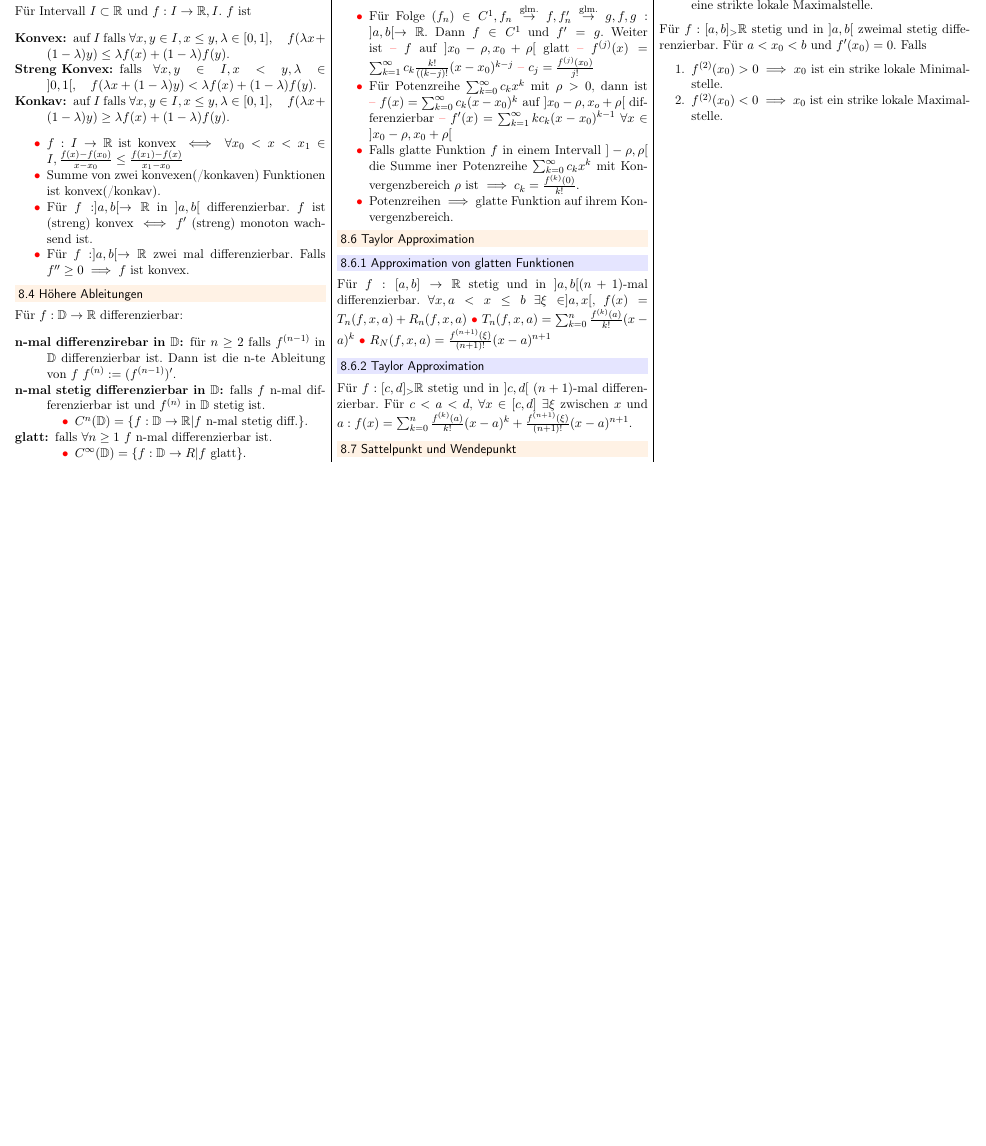
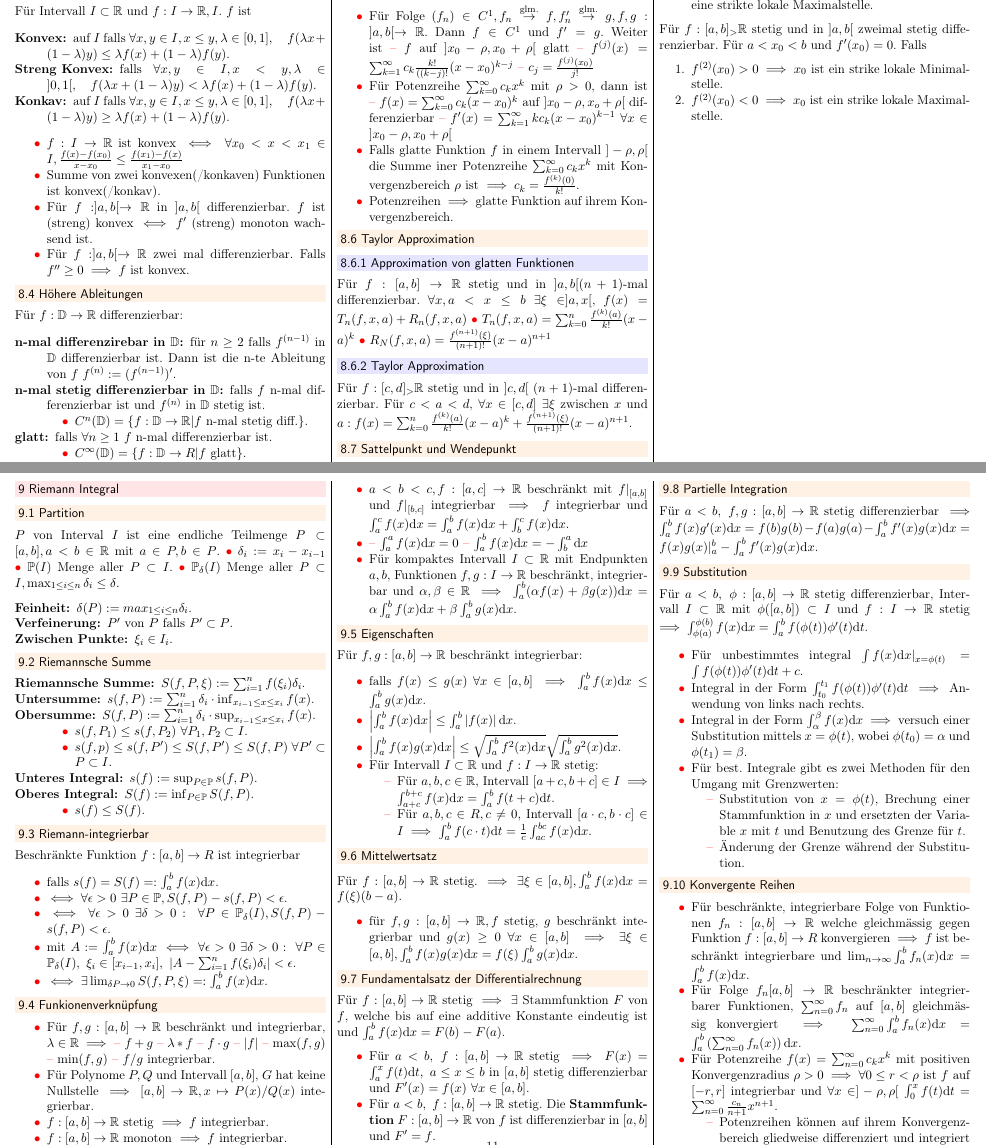
Before and after one commit to jcjgraf/ETH-Resources, a LaTeX document (main.tex, which reads riemannIntegral.tex): part of page 10 of 11 before the commit and two parts of pages 10 and 11 of 13 after it, the two joined at a grey line, cut so that both start at the same text, the shorter picture padded with empty space. Compiled offline with pdfLaTeX.

Commit message:
NEW: Chapter 5

```diff
--- /dev/null
+++ b/riemannIntegral.tex
@@ -0,0 +1,116 @@
+%! TEX root  = ./main.tex
+
+\section{Riemann Integral}
+\subsection{Partition}
+$P$ von Interval $I$ ist eine endliche Teilmenge $P \subset [a, b], a < b \in \R$ mit $a \in P, b \in P$.
+\begin{inparaitem}
+    \item $\delta_i := x_i - x_{i - 1}$
+    \item $\mathbb{P}(I)$ Menge aller $P \subset I$.
+    \item $\mathbb{P}_\delta(I)$ Menge aller $P \subset I, \max_{1 \le i \le n} \delta_i \le \delta$.
+\end{inparaitem}
+\begin{compactdesc}
+    \item[Feinheit:] $\delta(P) := max_{1 \le i \le n} \delta_i$.
+    \item[Verfeinerung:] $P'$ von $P$ falls $P' \subset P$.
+    \item[Zwischen Punkte:] $\xi_i \in I_i$.
+\end{compactdesc}
+
+\subsection{Riemannsche Summe}
+\begin{compactdesc}
+\item[Riemannsche Summe:] $S(f, P, \xi) := \sum_{i=1}^{n} f(\xi_i) \delta_i$.
+    \item[Untersumme:] $s(f, P) := \sum_{i=1}^{n} \delta_i \cdot \inf_{x_{i-1} \le x \le x_i} f(x)$.
+    \item[Obersumme:] $S(f, P) := \sum_{i=1}^{n} \delta_i \cdot \sup_{x_{i-1} \le x \le x_i} f(x)$.
+        \begin{compactitem}
+            \item $s(f, P_1) \le s(f, P_2) \ \forall P_1, P_2 \subset I$.
+            \item $s(f, p) \le s(f, P') \le S(f, P') \le S(f, P) \ \forall P' \subset P \subset I$.
+        \end{compactitem}
+    \item[Unteres Integral:] $s(f) := \sup_{P \in \mathbb{P}} s(f, P)$.
+    \item[Oberes Integral:] $S(f) := \inf_{P \in \mathbb{P}} S(f, P)$.
+        \begin{compactitem}
+        \item $s(f) \le S(f)$.
+        \end{compactitem}
+\end{compactdesc}
+
+\subsection{Riemann-integrierbar}
+Beschränkte Funktion $f:[a,b] \to R$ ist integrierbar
+\begin{compactitem}
+    \item falls $s(f) = S(f) =: \int_{a}^{b} f(x) \mathrm{d}x$.
+    \item $\iff \forall \epsilon > 0 \ \exists P \in \mathbb{P}, S(f, P) - s(f, P) < \epsilon$.
+    \item $\iff \forall \epsilon > 0 \ \exists \delta > 0: \ \forall P \in \mathbb{P}_\delta(I), S(f, P) - s(f, P) < \epsilon$.
+    \item mit $A:= \int_{a}^{b} f(x) \mathrm{d}x \iff \forall \epsilon > 0 \ \exists \delta > 0: \ \forall P \in \mathbb{P}_\delta(I), \ \xi_i \in [x_{i-1}, x_i], \ \left| A - \sum_{i=1}^{n} f(\xi_i) \delta_i \right| < \epsilon$.
+    \item $\iff \exists \lim_{\delta{P} \to 0} S(f, P, \xi) =: \int_{a}^{b} f(x) \mathrm{d}x$.
+\end{compactitem}
+
+\subsection{Funkionenverknüpfung}
+\begin{compactitem}
+    \item Für $f,g: [a, b] \to \R$ beschränkt und integrierbar, $\lambda \in \R \implies$
+        \begin{inparaitem}
+            \item $f+g$
+            \item $\lambda * f$
+            \item $f \cdot g$
+            \item $|f|$
+            \item $\max(f, g)$
+            \item $\min(f, g)$
+            \item $f / g$
+        \end{inparaitem} integrierbar.
+    \item Für Polynome $P, Q$ und Intervall $[a, b]$, $G$ hat keine Nullstelle $\implies [a, b] \to \R, x \mapsto P(x) / Q(x)$ integrierbar.
+    \item $f: [a, b] \to \R$ stetig $\implies f$ integrierbar.
+    \item $f: [a, b] \to \R$ monoton $\implies f$ integrierbar.
+    \item $a < b < c, f: [a, c] \to \R$ beschränkt mit $f|_{[a,b]}$ und $f|_{[b,c]}$ integrierbar $\implies f$ integrierbar und $\int_{a}^{c} f(x) \mathrm{d}x = \int_{a}^{b} f(x) \mathrm{d}x + \int_{b}^{c} f(x) \mathrm{d}x$.
+    \item
+        \begin{inparaitem}
+            \item $\int_{a}^{a} f(x)\mathrm{d}x = 0$
+            \item $\int_{a}^{b} f(x)\mathrm{d}x = -\int_{b}^{a} \mathrm{d}x$
+        \end{inparaitem}
+    \item Für kompaktes Intervall $I \subset \R$ mit Endpunkten $a,b$, Funktionen $f, g : I \to \R$ beschränkt, integrierbar und $\alpha, \beta \in \R \implies \int_{a}^{b} (\alpha f(x) + \beta g(x)) \mathrm{d}x = \alpha \int_{a}^{b} f(x) \mathrm{d}x + \beta \int_{a}^{b} g(x)\mathrm{d}x$.
+\end{compactitem}
+
+\subsection{Eigenschaften}
+Für $f, g: [a,b] \to \R$ beschränkt integrierbar:
+\begin{compactitem}
+    \item falls $f(x) \le g(x) \ \forall x \in [a,b] \implies \int_{a}^{b} f(x) \mathrm{d}x \le \int_{a}^{b} g(x) \mathrm{d}x$.
+    \item $\left| \int_{a}^{b} f(x) \mathrm{d}x \right| \le \int_{a}^{b} \left| f(x) \right| \mathrm{d}x$.
+    \item $\left| \int_{a}^{b} f(x)g(x) \mathrm{d}x \right| \le \sqrt{\int_{a}^{b} f^2(x) \mathrm{d}x}\sqrt{\int_{a}^{b} g^2(x) \mathrm{d}x}$.
+    \item Für Intervall $I \subset \R$ und $f: I \to \R$ stetig:
+        \begin{compactitem}
+            \item Für $a,b,c \in \R,$ Intervall $[a+c, b+c] \in I \implies \int_{a+c}^{b+c} f(x) \mathrm{d}x = \int_{a}^{b} f(t + c)\mathrm{d}t$.
+            \item Für $a,b,c \in R, c \neq 0,$ Intervall $[a \cdot c, b \cdot c] \in I \implies \int_{a}^{b} f(c \cdot t) \mathrm{d}t = \frac{1}{c} \int_{ac}^{bc} f(x) \mathrm{d}x$.
+        \end{compactitem}
+\end{compactitem}
+
+\subsection{Mittelwertsatz}
+Für $f:[a,b] \to \R$ stetig. $\implies \exists \xi \in [a,b], \int_{a}^{b} f(x) \mathrm{d}x = f(\xi)(b-a)$.
+\begin{compactitem}
+\item für $f,g :[a,b] \to \R, f$ stetig, $g$ beschränkt integrierbar und $g(x) \ge 0 \ \forall x \in [a,b] \implies \exists \xi \in [a,b], \int_{a}^{b} f(x)g(x) \mathrm{d}x = f(\xi) \int_{a}^{b} g(x)\mathrm{d}x$.
+\end{compactitem}
+
+\subsection{Fundamentalsatz der Differentialrechnung}
+Für $f:[a,b] \to \R$ stetig $\implies \exists$ Stammfunktion $F$ von $f$, welche bis auf eine additive Konstante eindeutig ist und $\int_{a}^{b} f(x) \mathrm{d}x = F(b) - F(a)$.
+\begin{compactitem}
+    \item Für $a < b, \ f:[a,b] \to \R$ stetig $\implies F(x) = \int_{a}^{x} f(t) \mathrm{d}t, \ a \le x \le b$ in $[a, b]$ stetig differenzierbar und $F'(x) = f(x) \ \forall x \in [a, b]$.
+    \item Für $a < b, \ f:[a,b] \to \R$ stetig. Die \textbf{Stammfunktion} $F: [a,b] \to \R$ von $f$ ist differenzierbar in $[a,b]$ und $F'=f$.
+\end{compactitem}
+
+\subsection{Partielle Integration}
+Für $a < b,\ f,g: [a,b] \to \R$ stetig differenzierbar $\implies \int_{a}^{b} f(x)g'(x) \mathrm{d}x = f(b)g(b) - f(a)g(a) - \int_{a}^{b} f'(x)g(x) \mathrm{d}x  = f(x)g(x)|_a^b - \int_{a}^{b} f'(x)g(x) \mathrm{d}x$.
+
+\subsection{Substitution}
+Für $a < b, \ \phi: [a, b] \to \R$ stetig differenzierbar, Intervall $I \subset \R$ mit $\phi([a,b]) \subset I$ und $f: I \to \R$ stetig $\implies \int_{\phi(a)}^{\phi(b)} f(x) \mathrm{d}x = \int_{a}^{b} f(\phi(t)) \phi'(t) \mathrm{d}t$.
+\begin{compactitem}
+    \item Für unbestimmtes integral $\int f(x) \mathrm{d}x |_{x=\phi(t)} = \int f(\phi(t))\phi'(t) \mathrm{d}t + c$.
+    \item Integral in der Form $\int_{t_0}^{t_1} f(\phi(t))\phi'(t)\mathrm{d}t \implies$ Anwendung von links nach rechts.
+    \item Integral in der Form $\int_{\alpha}^{\beta} f(x) \mathrm{d}x \implies$ versuch einer Substitution mittels $x = \phi(t)$, wobei $\phi(t_0) = \alpha$ und $\phi(t_1) = \beta$.
+    \item Für best. Integrale gibt es zwei Methoden für den Umgang mit Grenzwerten:
+        \begin{compactitem}
+            \item Substitution von $x=\phi(t)$, Brechung einer Stammfunktion in $x$ und ersetzten der Variable $x$ mit $t$ und Benutzung des Grenze für $t$.
+            \item Änderung der Grenze während der Substitution.
+        \end{compactitem}
+\end{compactitem}
+
+\subsection{Konvergente Reihen}
+\begin{compactitem}
+    \item Für beschränkte, integrierbare Folge von Funktionen $f_n: [a,b] \to \R$ welche gleichmässig gegen Funktion $f:[a,b] \to R$ konvergieren $\implies f$ ist beschränkt integrierbare und $\lim_{n \to \infty} \int_{a}^{b} f_n(x) \mathrm{d}x = \int_{a}^{b} f(x) \mathrm{d}x$.
+    \item Für Folge $f_n [a,b] \to \R$ beschränkter integrierbarer Funktionen, $\sum_{n=0}^{\infty} f_n$ auf $[a,b]$ gleichmässig konvergiert $\implies \sum_{n=0}^{\infty} \int_{a}^{b} f_n(x) \mathrm{d}x = \int_{a}^{b} \left( \sum_{n=0}^{\infty} f_n(x) \right) \mathrm{d}x$.
+    \item Für Potenzreihe $f(x) = \sum_{n=0}^{\infty} c_kx^k$ mit positiven Konvergenzradius $\rho > 0 \implies \forall 0 \le r < \rho$ ist $f$ auf $[-r, r]$ integrierbar und $\forall x \in ]-\rho, \rho[ \ \int_{0}^{x} f(t) \mathrm{d}t = \sum_{n=0}^{\infty} \frac{c_n}{n + 1} x^{n+1}$.
+        \begin{compactitem}
+            \item Potenzreihen können auf ihrem Konvergenzbereich gliedweise differenziert und integriert werden.
+        \end{compactitem}
@@ -0,0 +123,2 @@
+\begin{compactitem}
+    \item Fall für $f:[-\infty, b] \to \R$ verläuft analog.
```
Also changed, not shown: main.tex (+1 -0 lines), stetigeFunktionen.tex (+6 -3 lines), riemannIntegral.tex (13 more changed lines).
